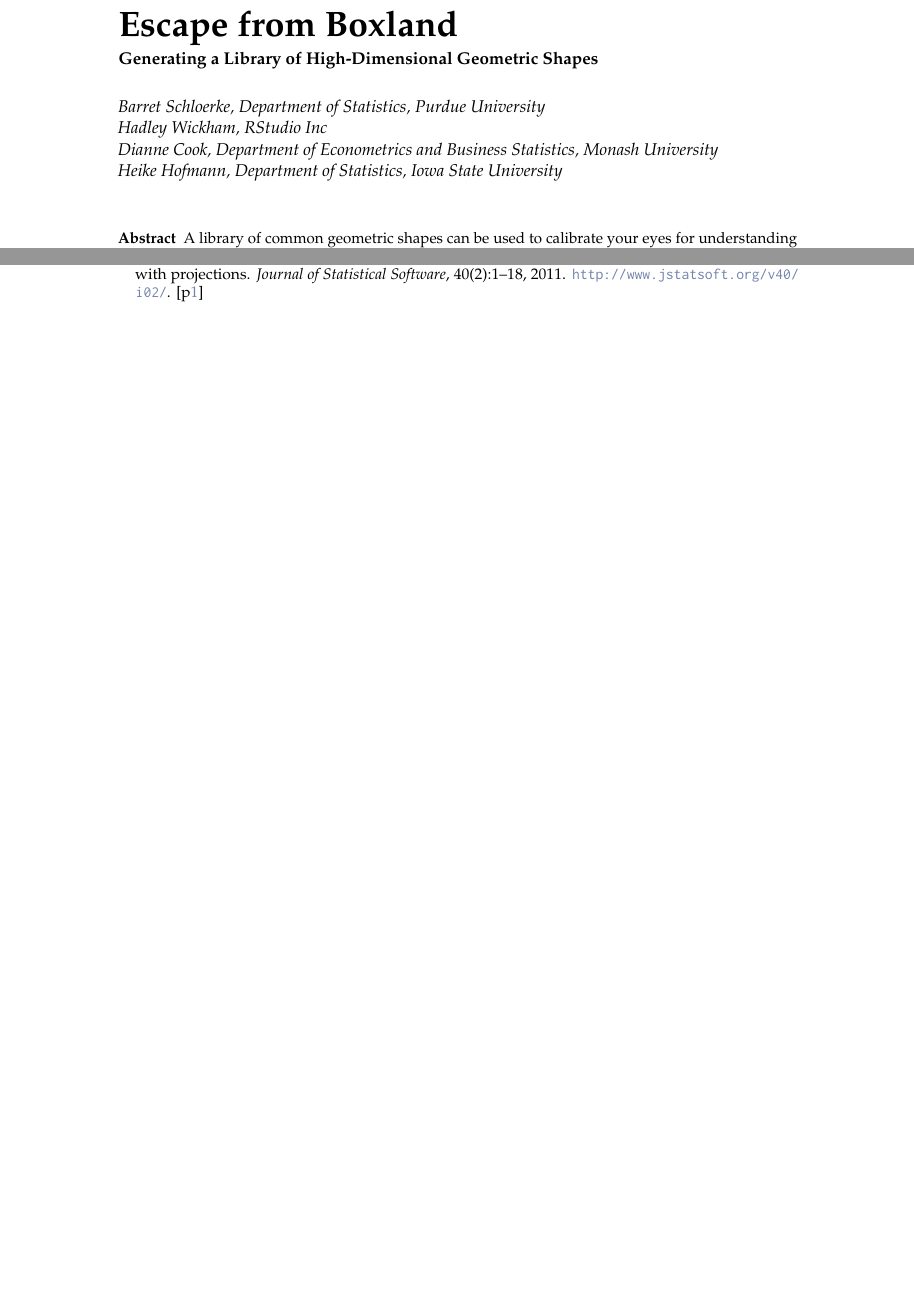
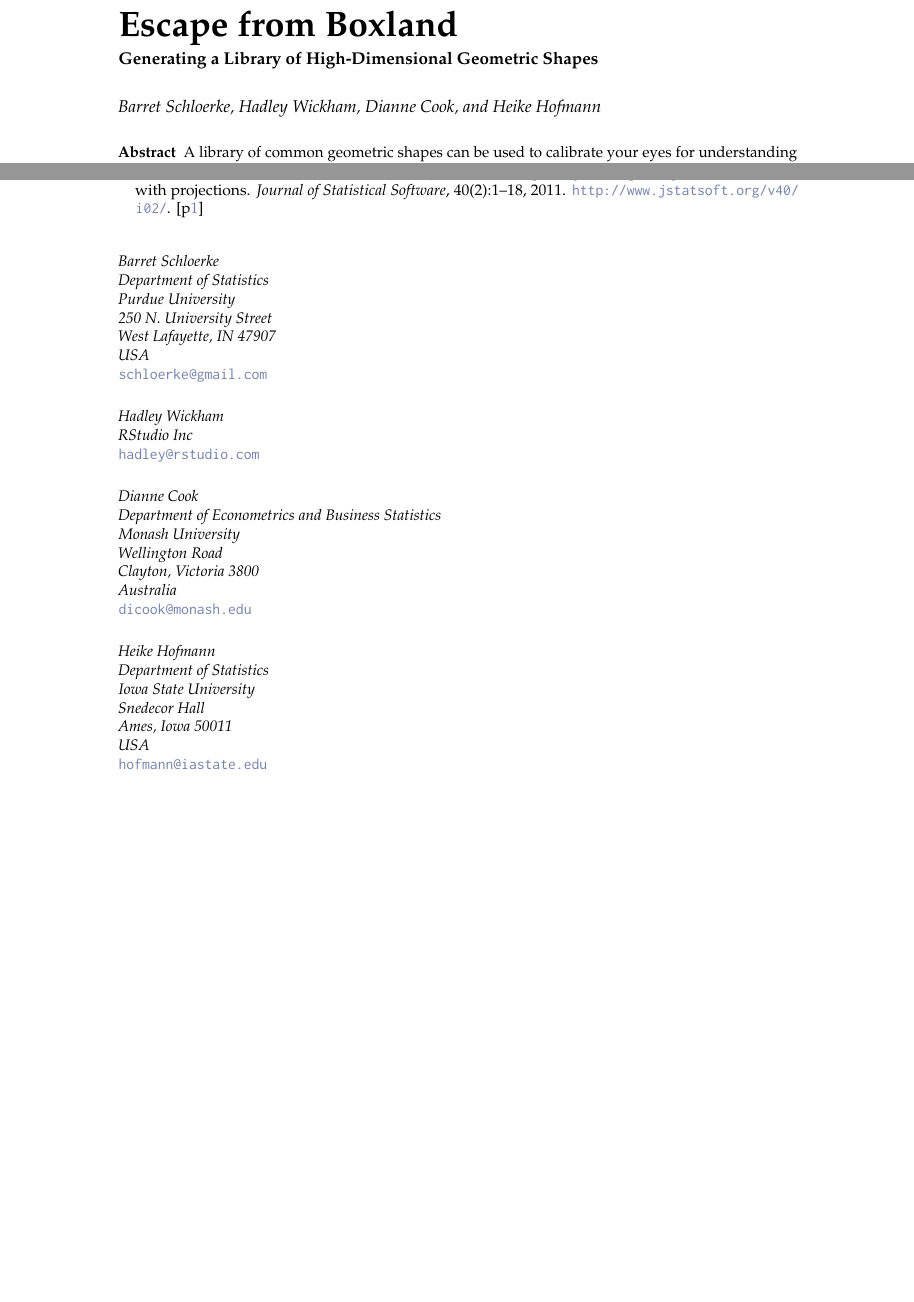
Before and after one commit to schloerke/geozoo-paper, a LaTeX document (RJwrapper.tex, which reads schloerke.tex): two parts of pages 1 and 14 of 14, joined at a grey line, cut so that both start at the same text, the shorter picture padded with empty space. Compiled offline with pdfLaTeX.

Commit message:
update authors

```diff
--- a/schloerke.tex
+++ b/schloerke.tex
@@ -1,11 +1,7 @@
 % !TeX root = ./RJwrapper.tex
 \title{Escape from Boxland}
 \subtitle{Generating a Library of High-Dimensional Geometric Shapes}
-\author{Barret Schloerke, Department of Statistics, Purdue University \\
-Hadley Wickham, RStudio Inc \\
-Dianne Cook, Department of Econometrics and Business Statistics, Monash University \\
-Heike Hofmann, Department of Statistics, Iowa State University\\
-}
+\author{Barret Schloerke, Hadley Wickham, Dianne Cook, and Heike Hofmann}
 
 \maketitle
 
@@ -997,21 +993,30 @@ equal to the global minimum and maximum.
 
 \bibliography{schloerke}
 
-%
-% \address{Author One\\
-%   Affiliation\\
-%   Address\\
-%   Country\\}
-% \email{author1@work}
-%
-% \address{Author Two\\
-%   Affiliation\\
-%   Address\\
-%   Country\\}
-% \email{author2@work}
-%
-% \address{Author Three\\
-%   Affiliation\\
-%   Address\\
-%   Country\\}
-% \email{author3@work}
+\address{Barret Schloerke\\
+  Department of Statistics \\
+  Purdue University \\
+  250 N. University Street\\
+  West Lafayette, IN 47907\\
+  USA} \\
+\email{schloerke@gmail.com}
+
+\address{Hadley Wickham\\
+  RStudio Inc} \\
+\email{hadley@rstudio.com}
+
+\address{Dianne Cook\\
+  Department of Econometrics and Business Statistics\\
+  Monash University\\
+  Wellington Road \\
+  Clayton, Victoria 3800\\
+  Australia}\\
+\email{dicook@monash.edu}
+
+\address{Heike Hofmann\\
+  Department of Statistics\\
+  Iowa State University \\
+  Snedecor Hall \\
+  Ames, Iowa 50011\\
+  USA}\\
+\email{hofmann@iastate.edu}
```
